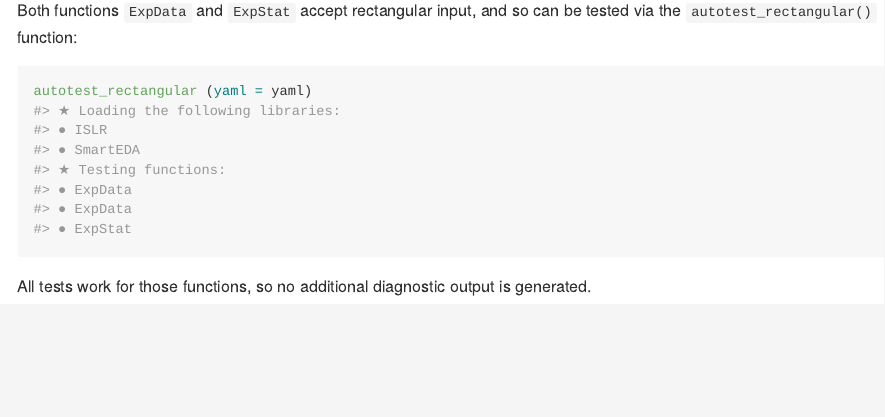
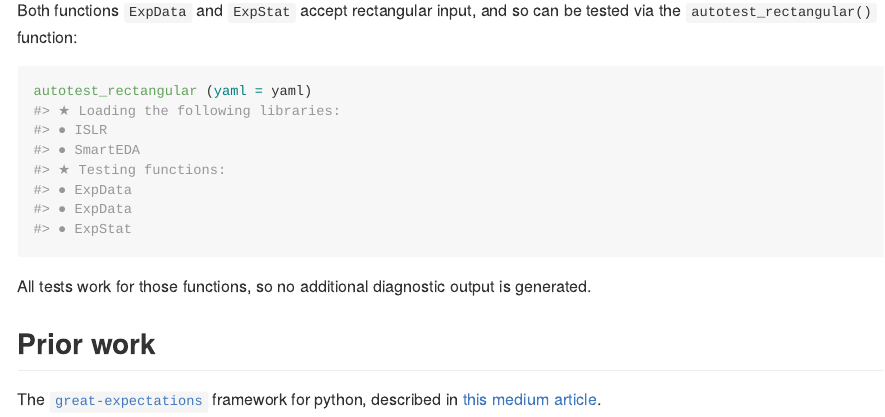
Before and after one commit to ropensci-review-tools/autotest, an R Markdown document (README.Rmd): the page in a window 1100 px wide, from 1760 px down. The pictures show the output file README.md that the author committed with the source, drawn offline in the style of GitHub; badge pictures from the web are left out.

Commit message:
add prior work

```diff
--- a/README.Rmd
+++ b/README.Rmd
@@ -132,3 +132,10 @@ autotest_rectangular (yaml = yaml)
 
 All tests work for those functions, so no additional diagnostic output is
 generated.
+
+## Prior work
+
+The
+[`great-expectations`](https://github.com/great-expectations/great_expectations)
+framework for python, described in [this medium
+article](https://medium.com/@expectgreatdata/down-with-pipeline-debt-introducing-great-expectations-862ddc46782a).
--- a/codemeta.json
+++ b/codemeta.json
@@ -10,7 +10,7 @@
   "codeRepository": "https://github.com/mpadge/autotest",
   "issueTracker": "https://github.com/mpadge/autotest/issues",
   "license": "https://spdx.org/licenses/GPL-3.0",
-  "version": "0.0.1.020",
+  "version": "0.0.1.21",
   "programmingLanguage": {
     "@type": "ComputerLanguage",
     "name": "R",
@@ -149,7 +149,7 @@
       "sameAs": "https://CRAN.R-project.org/package=yaml"
     }
   ],
-  "fileSize": "5.544KB",
+  "fileSize": "5.95KB",
   "contIntegration": "https://codecov.io/gh/mpadge/allcontributor",
   "developmentStatus": "https://www.repostatus.org/#concept",
   "readme": "https://github.com/mpadge/autotest/blob/master/README.md"
```
Also changed, not shown: README.md, 1 other file.
